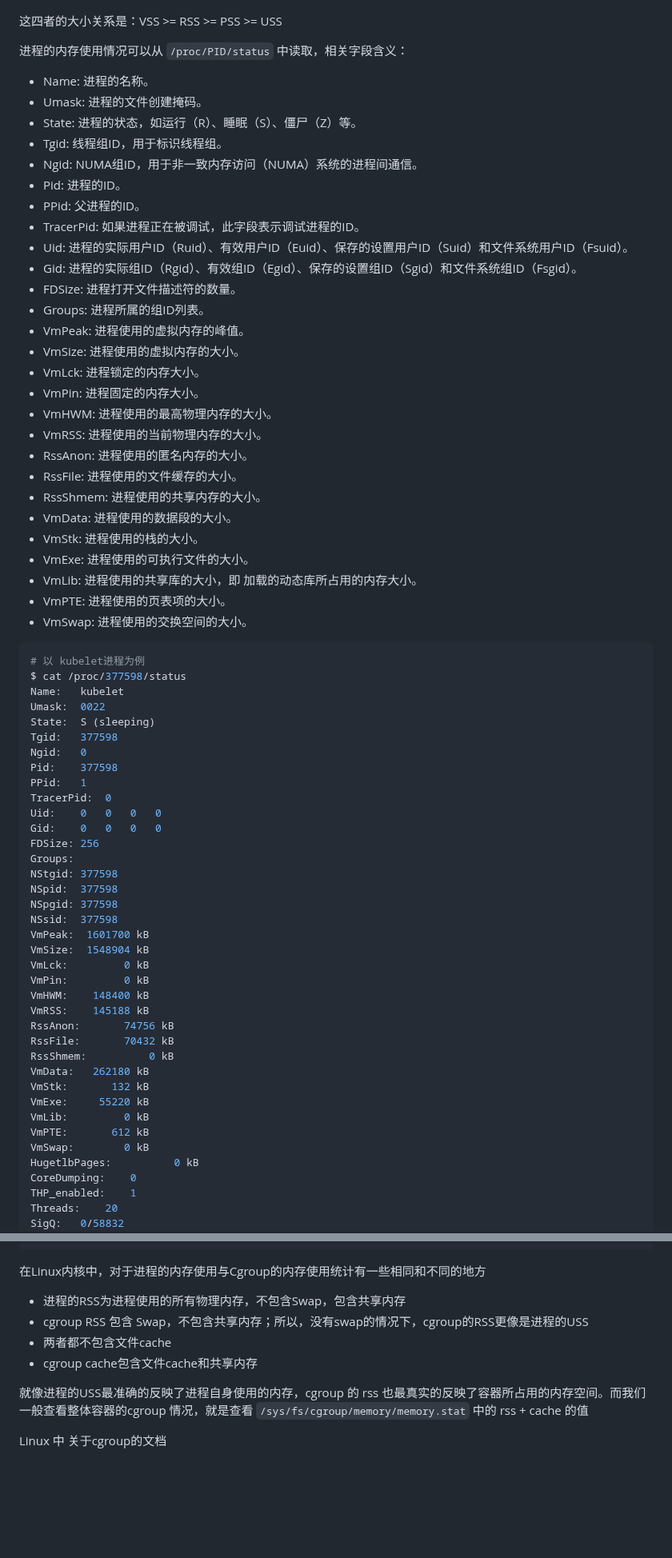
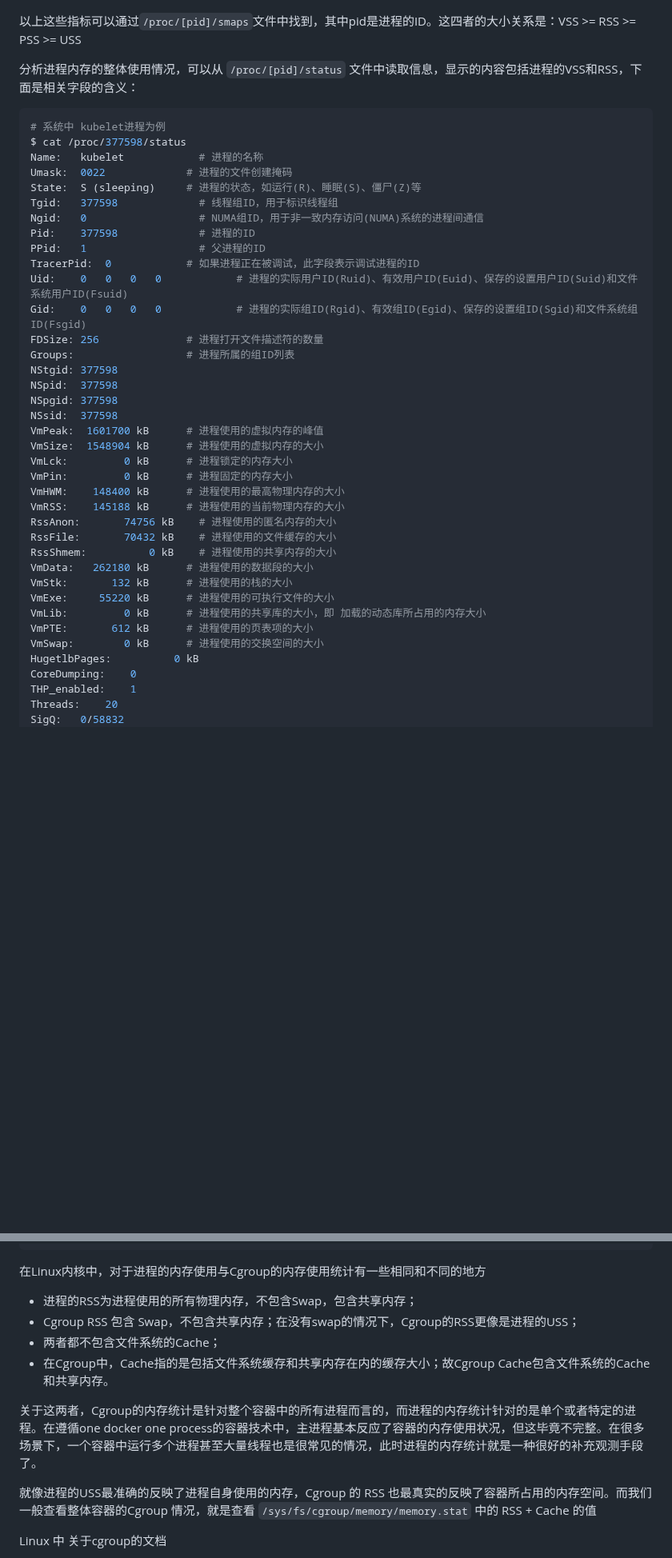
Before and after one commit to ahwhy/myCfgLib, a Markdown page: linux/Linux内存分析与观测.md, 2 parts joined by grey strips. Shown at 80% size. GitHub-like rendering; blank space fills up the shorter version.

Commit message:
rejust Linux doc /proc/PID/status

````diff
--- a/linux/Linux内存分析与观测.md
+++ b/linux/Linux内存分析与观测.md
@@ -104,70 +104,43 @@ $ vmstat 2
 
 ![进程内存的关系](./images/进程内存的关系.jpg)
 
-这四者的⼤⼩关系是：VSS >= RSS >= PSS >= USS
+以上这些指标可以通过`/proc/[pid]/smaps`文件中找到，其中pid是进程的ID。这四者的⼤⼩关系是：VSS >= RSS >= PSS >= USS
 
-进程的内存使⽤情况可以从 `/proc/PID/status` 中读取，相关字段含义：
-  - Name: 进程的名称。
-  - Umask: 进程的文件创建掩码。
-  - State: 进程的状态，如运行（R）、睡眠（S）、僵尸（Z）等。
-  - Tgid: 线程组ID，用于标识线程组。
-  - Ngid: NUMA组ID，用于非一致内存访问（NUMA）系统的进程间通信。
-  - Pid: 进程的ID。
-  - PPid: 父进程的ID。
-  - TracerPid: 如果进程正在被调试，此字段表示调试进程的ID。
-  - Uid: 进程的实际用户ID（Ruid）、有效用户ID（Euid）、保存的设置用户ID（Suid）和文件系统用户ID（Fsuid）。
-  - Gid: 进程的实际组ID（Rgid）、有效组ID（Egid）、保存的设置组ID（Sgid）和文件系统组ID（Fsgid）。
-  - FDSize: 进程打开文件描述符的数量。
-  - Groups: 进程所属的组ID列表。
-  - VmPeak: 进程使用的虚拟内存的峰值。
-  - VmSize: 进程使用的虚拟内存的大小。
-  - VmLck: 进程锁定的内存大小。
-  - VmPin: 进程固定的内存大小。
-  - VmHWM: 进程使用的最高物理内存的大小。
-  - VmRSS: 进程使用的当前物理内存的大小。
-  - RssAnon: 进程使用的匿名内存的大小。
-  - RssFile: 进程使用的文件缓存的大小。
-  - RssShmem: 进程使用的共享内存的大小。
-  - VmData: 进程使用的数据段的大小。
-  - VmStk: 进程使用的栈的大小。
-  - VmExe: 进程使用的可执行文件的大小。
-  - VmLib: 进程使用的共享库的大小，即 加载的动态库所占⽤的内存⼤⼩。
-  - VmPTE: 进程使用的页表项的大小。
-  - VmSwap: 进程使用的交换空间的大小。
+分析进程内存的整体使⽤情况，可以从 `/proc/[pid]/status` 文件中读取信息，显示的内容包括进程的VSS和RSS，下面是相关字段的含义：
 ```shell
-# 以 kubelet进程为例
+# 系统中 kubelet进程为例
 $ cat /proc/377598/status
-Name:	kubelet
-Umask:	0022
-State:	S (sleeping)
-Tgid:	377598
-Ngid:	0
-Pid:	377598
-PPid:	1
-TracerPid:	0
-Uid:	0	0	0	0
-Gid:	0	0	0	0
-FDSize:	256
-Groups:
+Name:	kubelet            # 进程的名称
+Umask:	0022             # 进程的文件创建掩码
+State:	S (sleeping)     # 进程的状态，如运行(R)、睡眠(S)、僵尸(Z)等
+Tgid:	377598             # 线程组ID，用于标识线程组
+Ngid:	0                  # NUMA组ID，用于非一致内存访问(NUMA)系统的进程间通信
+Pid:	377598             # 进程的ID
+PPid:	1                  # 父进程的ID
+TracerPid:	0            # 如果进程正在被调试，此字段表示调试进程的ID
+Uid:	0	0	0	0            # 进程的实际用户ID(Ruid)、有效用户ID(Euid)、保存的设置用户ID(Suid)和文件系统用户ID(Fsuid)
+Gid:	0	0	0	0            # 进程的实际组ID(Rgid)、有效组ID(Egid)、保存的设置组ID(Sgid)和文件系统组ID(Fsgid)
+FDSize:	256              # 进程打开文件描述符的数量
+Groups:                  # 进程所属的组ID列表
 NStgid:	377598
 NSpid:	377598
 NSpgid:	377598
 NSsid:	377598
-VmPeak:	 1601700 kB
-VmSize:	 1548904 kB
-VmLck:	       0 kB
-VmPin:	       0 kB
-VmHWM:	  148400 kB
-VmRSS:	  145188 kB
-RssAnon:	   74756 kB
-RssFile:	   70432 kB
-RssShmem:	       0 kB
-VmData:	  262180 kB
-VmStk:	     132 kB
-VmExe:	   55220 kB
-VmLib:	       0 kB
-VmPTE:	     612 kB
-VmSwap:	       0 kB
+VmPeak:	 1601700 kB      # 进程使用的虚拟内存的峰值
+VmSize:	 1548904 kB      # 进程使用的虚拟内存的大小
+VmLck:	       0 kB      # 进程锁定的内存大小
+VmPin:	       0 kB      # 进程固定的内存大小
+VmHWM:	  148400 kB      # 进程使用的最高物理内存的大小
+VmRSS:	  145188 kB      # 进程使用的当前物理内存的大小
+RssAnon:	   74756 kB    # 进程使用的匿名内存的大小
+RssFile:	   70432 kB    # 进程使用的文件缓存的大小
+RssShmem:	       0 kB    # 进程使用的共享内存的大小
+VmData:	  262180 kB      # 进程使用的数据段的大小
+VmStk:	     132 kB      # 进程使用的栈的大小
+VmExe:	   55220 kB      # 进程使用的可执行文件的大小
+VmLib:	       0 kB      # 进程使用的共享库的大小，即 加载的动态库所占⽤的内存⼤⼩
+VmPTE:	     612 kB      # 进程使用的页表项的大小
+VmSwap:	       0 kB      # 进程使用的交换空间的大小
 HugetlbPages:	       0 kB
 CoreDumping:	0
 THP_enabled:	1
@@ -515,12 +488,14 @@ memory.stat                  # 内存相关状态
 ```
 
 在Linux内核中，对于进程的内存使⽤与Cgroup的内存使⽤统计有⼀些相同和不同的地⽅
-  - 进程的RSS为进程使⽤的所有物理内存，不包含Swap，包含共享内存
-  - cgroup RSS 包含 Swap，不包含共享内存；所以，没有swap的情况下，cgroup的RSS更像是进程的USS
-  - 两者都不包含⽂件cache
-  - cgroup cache包含⽂件cache和共享内存
+  - 进程的RSS为进程使用的所有物理内存，不包含Swap，包含共享内存；
+  - Cgroup RSS 包含 Swap，不包含共享内存；在没有swap的情况下，Cgroup的RSS更像是进程的USS；
+  - 两者都不包含⽂件系统的Cache；
+  - 在Cgroup中，Cache指的是包括文件系统缓存和共享内存在内的缓存大小；故Cgroup Cache包含⽂件系统的Cache和共享内存。
 
-就像进程的USS最准确的反映了进程⾃身使⽤的内存，cgroup 的 rss 也最真实的反映了容器所占⽤的内存空间。而我们一般查看整体容器的cgroup 情况，就是查看 `/sys/fs/cgroup/memory/memory.stat` 中的 rss + cache 的值
+关于这两者，Cgroup的内存统计是针对整个容器中的所有进程而言的，而进程的内存统计针对的是单个或者特定的进程。在遵循one docker one process的容器技术中，主进程基本反应了容器的内存使⽤状况，但这毕竟不完整。在很多场景下，⼀个容器中运⾏多个进程甚至大量线程也是很常见的情况，此时进程的内存统计就是一种很好的补充观测手段了。
+
+就像进程的USS最准确的反映了进程⾃身使⽤的内存，Cgroup 的 RSS 也最真实的反映了容器所占⽤的内存空间。而我们一般查看整体容器的Cgroup 情况，就是查看 `/sys/fs/cgroup/memory/memory.stat` 中的 RSS + Cache 的值
 
 Linux 中 关于cgroup的文档
   - [Linux kernel memory](https://www.kernel.org/doc/Documentation/cgroup-v1/memory.txt)
````
Also changed, not shown: other parts of linux/Linux内存分析与观测.md (+5 -5 lines).
